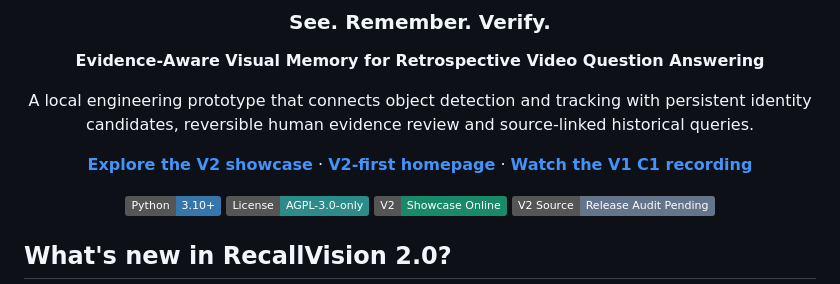
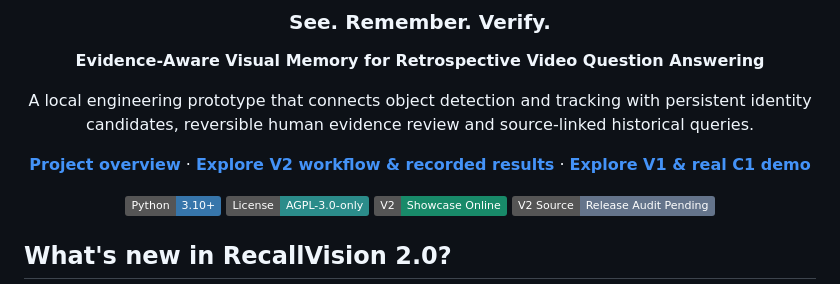
Before and after one commit to suibianba12138/RecallVision-Course, a Markdown page: README.md, the part around the change. Drawn GitHub-style; badges without logos.

Commit message:
docs: link separate V2 and V1 showcases from project README

```diff
--- a/README.md
+++ b/README.md
@@ -8,7 +8,7 @@
 
 A local engineering prototype that connects object detection and tracking with persistent identity candidates, reversible human evidence review and source-linked historical queries.
 
-[**Explore the V2 showcase**](https://suibianba12138.github.io/RecallVision-Course/v2/) · [**V2-first homepage**](https://suibianba12138.github.io/RecallVision-Course/) · [**Watch the V1 C1 recording**](https://suibianba12138.github.io/RecallVision-Course/case-studies/)
+[**Project overview**](https://suibianba12138.github.io/RecallVision-Course/) · [**Explore V2 workflow & recorded results**](https://suibianba12138.github.io/RecallVision-Course/v2/) · [**Explore V1 & real C1 demo**](https://suibianba12138.github.io/RecallVision-Course/v1/)
 
 ![Python](https://img.shields.io/badge/Python-3.10%2B-3776AB?logo=python&logoColor=white)
 ![License](https://img.shields.io/badge/License-AGPL--3.0--only-2B8C8A)
```
